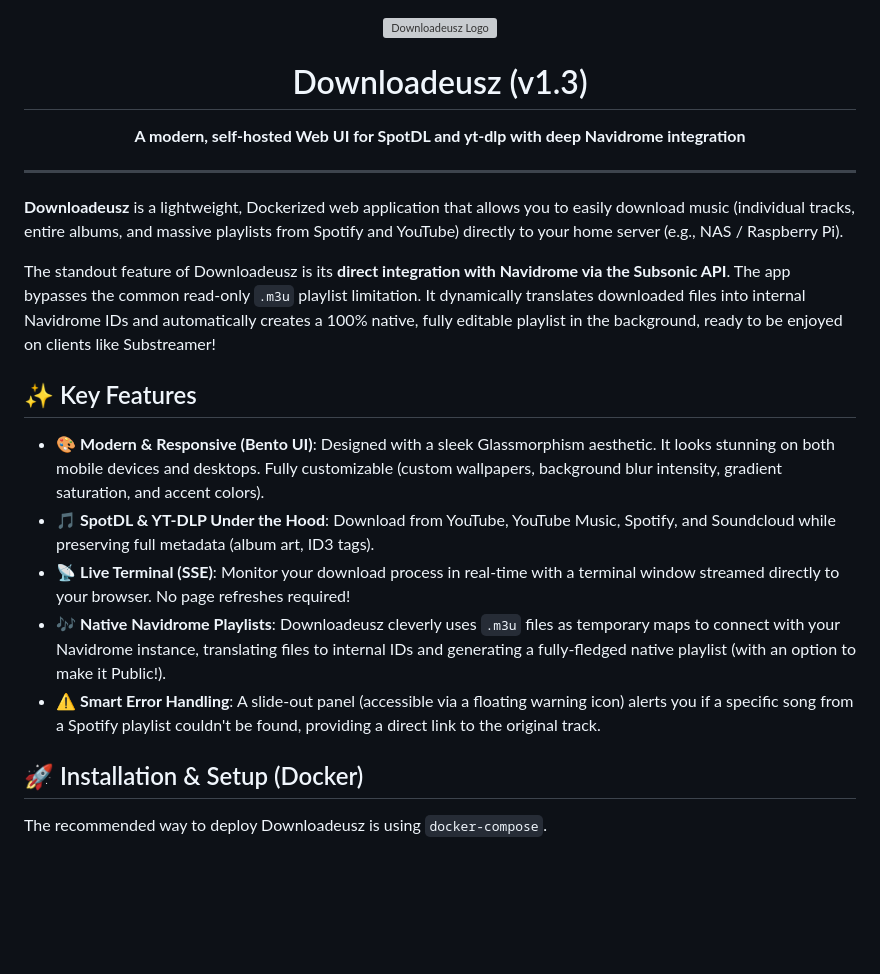
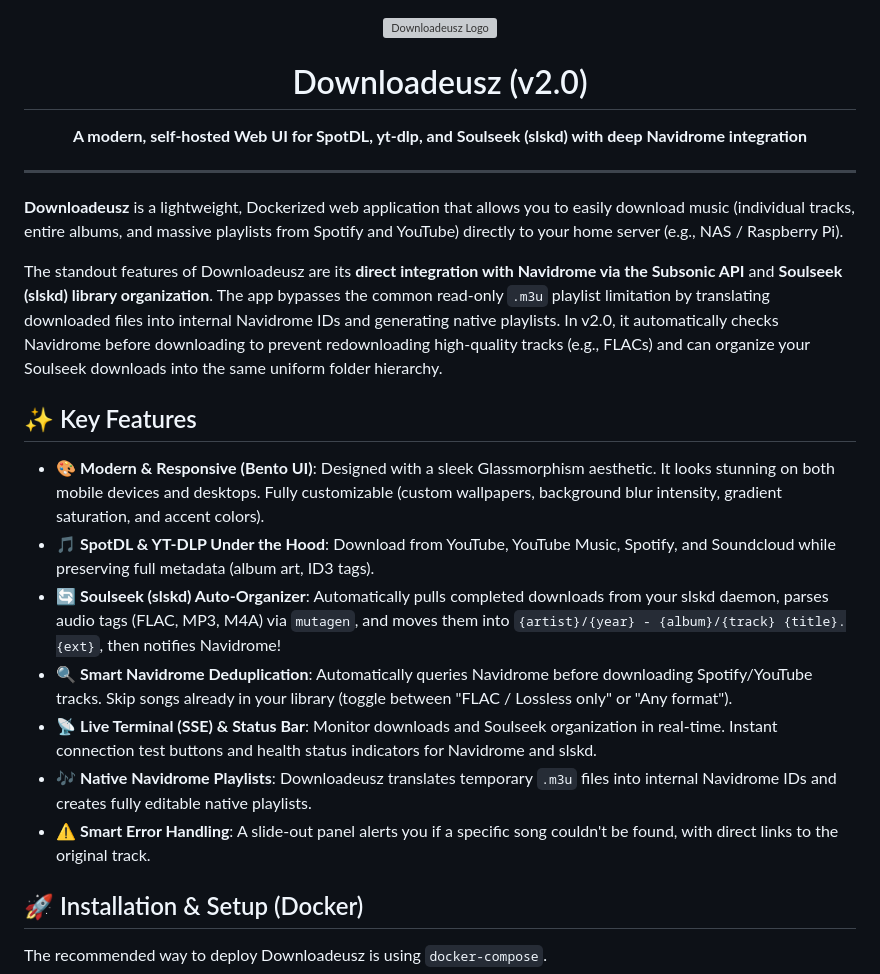
Before and after one commit to matiziompl/downloadeusz, a Markdown page: README.md, the part around one of its changes. GitHub-like rendering; blank space fills up the shorter version; grey boxes are pictures that could not be loaded.

```diff
--- a/README.md
+++ b/README.md
@@ -1,22 +1,24 @@
 <div align="center">
   <img src="frontend/assets/logo_small.png" alt="Downloadeusz Logo" width="150" />
-  <h1>Downloadeusz (v1.3)</h1>
-  <p><strong>A modern, self-hosted Web UI for SpotDL and yt-dlp with deep Navidrome integration</strong></p>
+  <h1>Downloadeusz (v2.0)</h1>
+  <p><strong>A modern, self-hosted Web UI for SpotDL, yt-dlp, and Soulseek (slskd) with deep Navidrome integration</strong></p>
 </div>
 
 ---
 
 **Downloadeusz** is a lightweight, Dockerized web application that allows you to easily download music (individual tracks, entire albums, and massive playlists from Spotify and YouTube) directly to your home server (e.g., NAS / Raspberry Pi).
 
-The standout feature of Downloadeusz is its **direct integration with Navidrome via the Subsonic API**. The app bypasses the common read-only `.m3u` playlist limitation. It dynamically translates downloaded files into internal Navidrome IDs and automatically creates a 100% native, fully editable playlist in the background, ready to be enjoyed on clients like Substreamer!
+The standout features of Downloadeusz are its **direct integration with Navidrome via the Subsonic API** and **Soulseek (slskd) library organization**. The app bypasses the common read-only `.m3u` playlist limitation by translating downloaded files into internal Navidrome IDs and generating native playlists. In v2.0, it automatically checks Navidrome before downloading to prevent redownloading high-quality tracks (e.g., FLACs) and can organize your Soulseek downloads into the same uniform folder hierarchy.
 
 ## ✨ Key Features
 
 - 🎨 **Modern & Responsive (Bento UI)**: Designed with a sleek Glassmorphism aesthetic. It looks stunning on both mobile devices and desktops. Fully customizable (custom wallpapers, background blur intensity, gradient saturation, and accent colors).
 - 🎵 **SpotDL & YT-DLP Under the Hood**: Download from YouTube, YouTube Music, Spotify, and Soundcloud while preserving full metadata (album art, ID3 tags).
-- 📡 **Live Terminal (SSE)**: Monitor your download process in real-time with a terminal window streamed directly to your browser. No page refreshes required!
-- 🎶 **Native Navidrome Playlists**: Downloadeusz cleverly uses `.m3u` files as temporary maps to connect with your Navidrome instance, translating files to internal IDs and generating a fully-fledged native playlist (with an option to make it Public!).
-- ⚠️ **Smart Error Handling**: A slide-out panel (accessible via a floating warning icon) alerts you if a specific song from a Spotify playlist couldn't be found, providing a direct link to the original track.
+- 🔄 **Soulseek (slskd) Auto-Organizer**: Automatically pulls completed downloads from your slskd daemon, parses audio tags (FLAC, MP3, M4A) via `mutagen`, and moves them into `{artist}/{year} - {album}/{track} {title}.{ext}`, then notifies Navidrome!
+- 🔍 **Smart Navidrome Deduplication**: Automatically queries Navidrome before downloading Spotify/YouTube tracks. Skip songs already in your library (toggle between "FLAC / Lossless only" or "Any format").
+- 📡 **Live Terminal (SSE) & Status Bar**: Monitor downloads and Soulseek organization in real-time. Instant connection test buttons and health status indicators for Navidrome and slskd.
+- 🎶 **Native Navidrome Playlists**: Downloadeusz translates temporary `.m3u` files into internal Navidrome IDs and creates fully editable native playlists.
+- ⚠️ **Smart Error Handling**: A slide-out panel alerts you if a specific song couldn't be found, with direct links to the original track.
 
 ## 🚀 Installation & Setup (Docker)
 
```
Also changed, not shown: other parts of README.md (+23 -11 lines).
